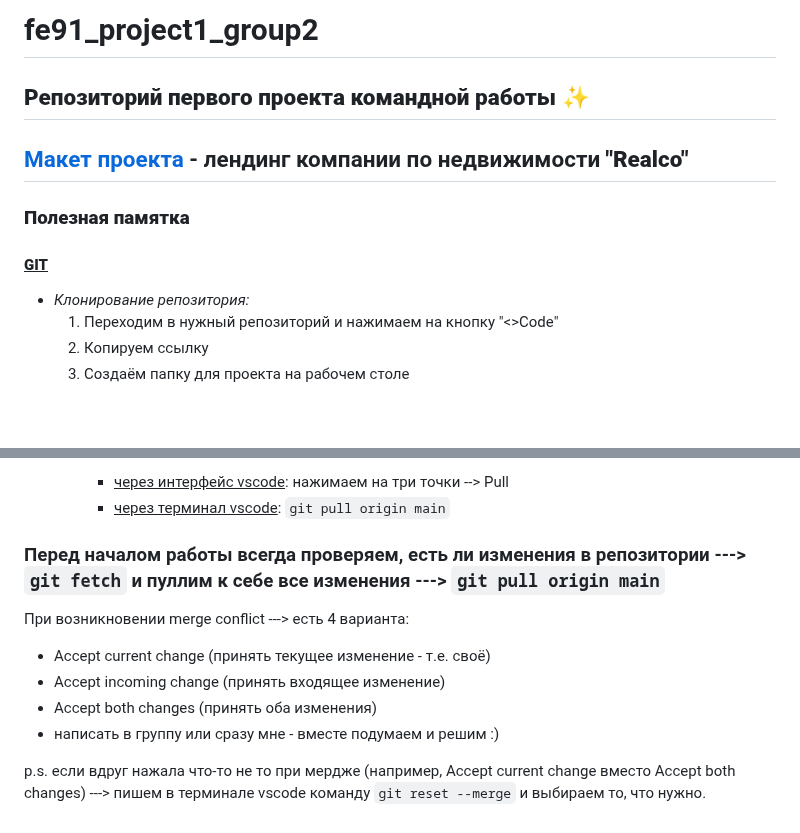
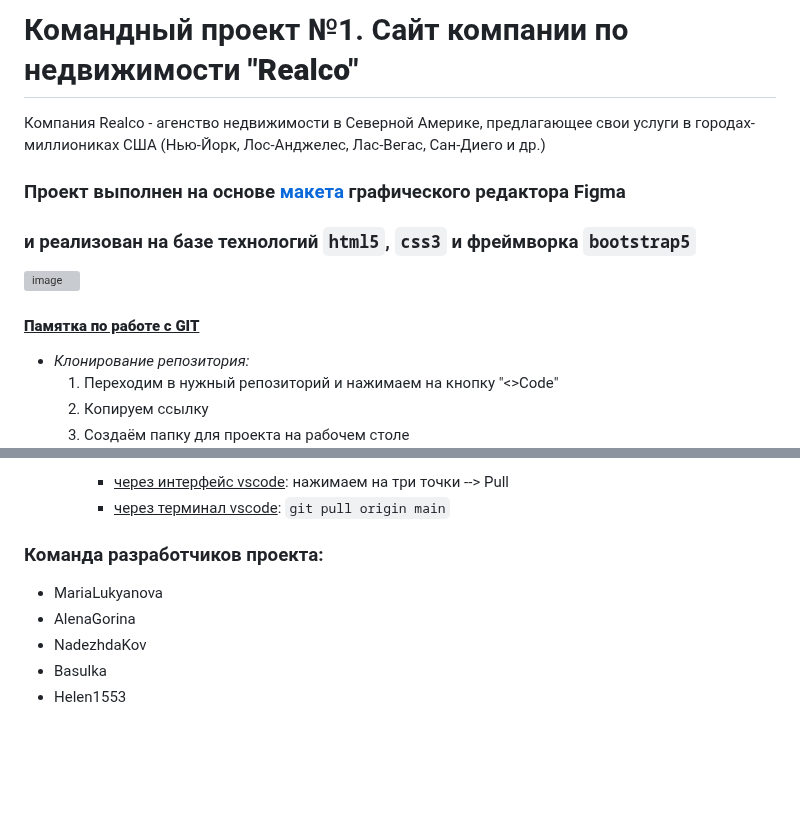
Before and after one commit to Helen1553/fe91_project1_group2, a Markdown page: README.md, 2 parts joined by grey strips. Rendered like a GitHub page; blank space fills up the shorter version; grey boxes are pictures that could not be loaded.

Commit message:
Изменён README.md

```diff
--- a/README.md
+++ b/README.md
@@ -1,12 +1,11 @@
-# fe91_project1_group2
-## **Репозиторий первого проекта командной работы ✨**
-
-## [Макет проекта](https://www.figma.com/design/kEVO5l8dmhI80RdChSpAEn/Realco?node-id=0-1) - лендинг компании по недвижимости **"Realco"**
+# Командный проект №1. Сайт компании по недвижимости **"Realco"**
+Компания Realco - агенство недвижимости в Северной Америке, предлагающее свои услуги в городах-миллиониках США (Нью-Йорк, Лос-Анджелес, Лас-Вегас, Сан-Диего и др.)
+### Проект выполнен на основе [макета](https://www.figma.com/design/kEVO5l8dmhI80RdChSpAEn/Realco?node-id=0-1) графического редактора Figma
+### и реализован на базе технологий `html5`, `css3` и фреймворка `bootstrap5`
+![image](https://tajuso.com/wp-content/uploads/2018/03/udemy3-004.png)
 
 
-### **Полезная памятка**
-
-#### <u>**GIT**</u>
+#### <u>**Памятка по работе с GIT**</u>
 * <i>Клонирование репозитория:</i>
   1. Переходим в нужный репозиторий и нажимаем на кнопку "<>Code"
   2. Копируем ссылку
@@ -40,12 +39,9 @@
     * <u>через интерфейс vscode</u>: нажимаем на три точки --> Pull
     * <u>через терминал vscode</u>:  `git pull origin main`
 
-### Перед началом работы всегда проверяем, есть ли изменения в репозитории ---> `git fetch` и пуллим к себе все изменения ---> `git pull origin main`
-
-При возникновении merge conflict ---> есть 4 варианта:
-  * Accept current change (принять текущее изменение - т.е. своё)
-  * Accept incoming change (принять входящее изменение)
-  * Accept both changes (принять оба изменения)
-  * написать в группу или сразу мне - вместе подумаем и решим :)
-
-p.s. если вдруг нажала что-то не то при мердже (например, Accept current change вместо Accept both changes) ---> пишем в терминале vscode команду `git reset --merge` и выбираем то, что нужно.
+### Команда разработчиков проекта:
+* MariaLukyanova
+* AlenaGorina
+* NadezhdaKov
+* Basulka
+* Helen1553
```
